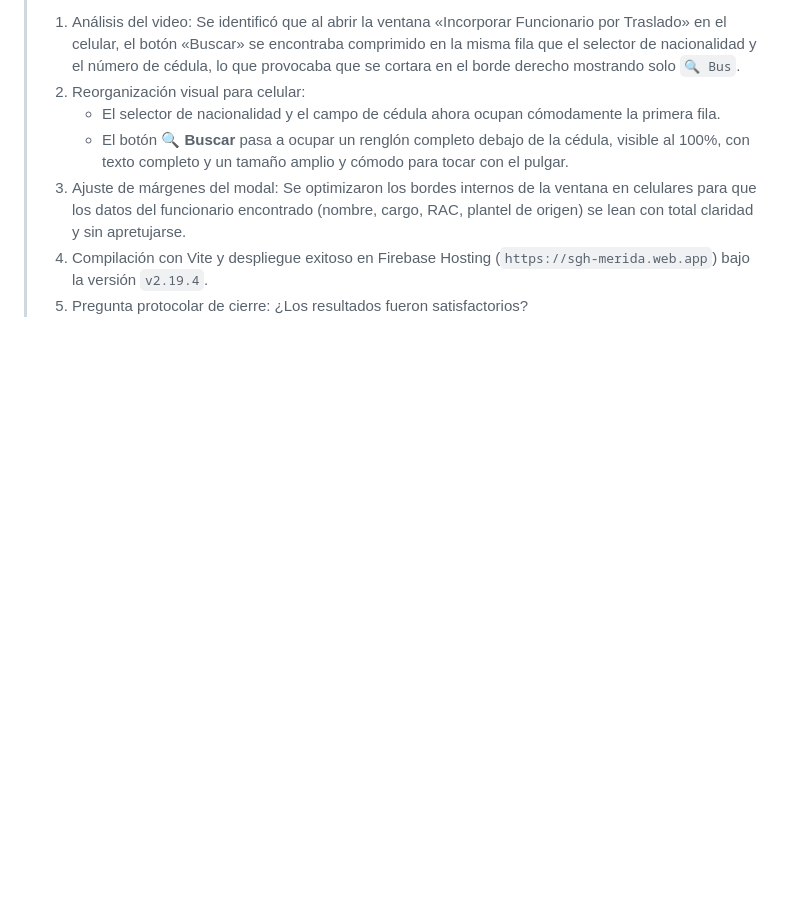
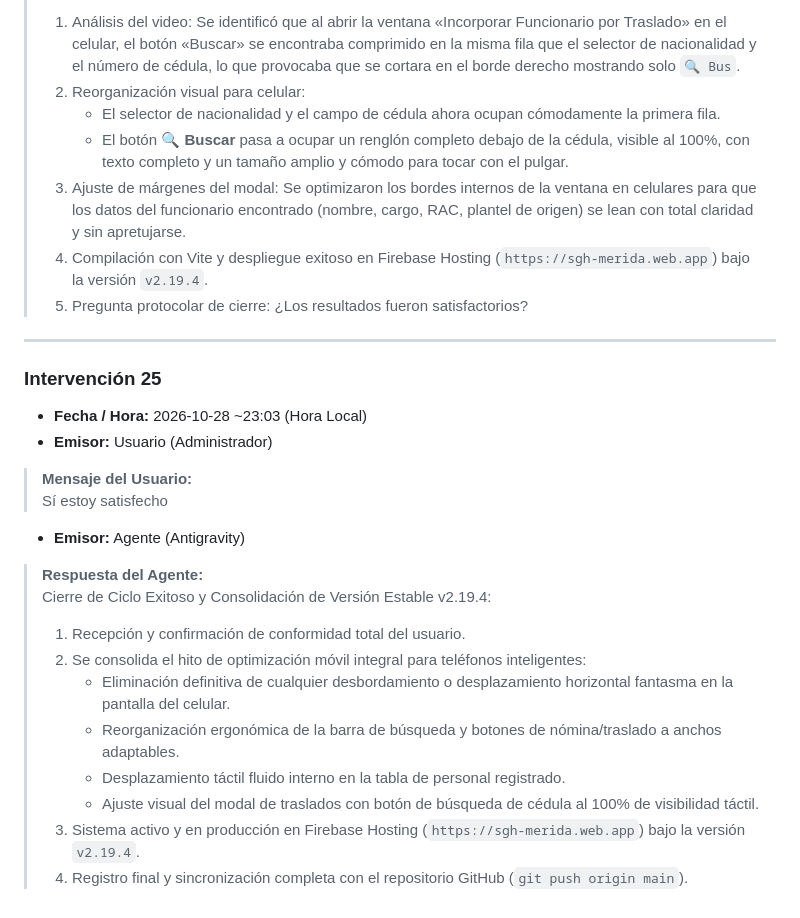
Before and after one commit to sghmanagermr-gif/sghfirebase, a Markdown page: conversaciones.md, the part around the change. Rendered like a GitHub page; blank space fills up the shorter version.

Commit message:
docs: registrar confirmacion de satisfaccion del usuario e intervencion 25 (v2.19.4)

```diff
--- a/conversaciones.md
+++ b/conversaciones.md
@@ -2968,3 +2968,27 @@ pm run build) y se desplegó a Firebase Hosting (sgh-merida.web.app).
 > 3. Ajuste de márgenes del modal: Se optimizaron los bordes internos de la ventana en celulares para que los datos del funcionario encontrado (nombre, cargo, RAC, plantel de origen) se lean con total claridad y sin apretujarse.
 > 4. Compilación con Vite y despliegue exitoso en Firebase Hosting (`https://sgh-merida.web.app`) bajo la versión `v2.19.4`.
 > 5. Pregunta protocolar de cierre: ¿Los resultados fueron satisfactorios?
+
+---
+
+### Intervención 25
+
+* **Fecha / Hora:** 2026-10-28 ~23:03 (Hora Local)
+* **Emisor:** Usuario (Administrador)
+
+> **Mensaje del Usuario:**
+> Sí estoy satisfecho
+
+* **Emisor:** Agente (Antigravity)
+
+> **Respuesta del Agente:**
+> Cierre de Ciclo Exitoso y Consolidación de Versión Estable v2.19.4:
+>
+> 1. Recepción y confirmación de conformidad total del usuario.
+> 2. Se consolida el hito de optimización móvil integral para teléfonos inteligentes:
+>    * Eliminación definitiva de cualquier desbordamiento o desplazamiento horizontal fantasma en la pantalla del celular.
+>    * Reorganización ergonómica de la barra de búsqueda y botones de nómina/traslado a anchos adaptables.
+>    * Desplazamiento táctil fluido interno en la tabla de personal registrado.
+>    * Ajuste visual del modal de traslados con botón de búsqueda de cédula al 100% de visibilidad táctil.
+> 3. Sistema activo y en producción en Firebase Hosting (`https://sgh-merida.web.app`) bajo la versión `v2.19.4`.
+> 4. Registro final y sincronización completa con el repositorio GitHub (`git push origin main`).
```
